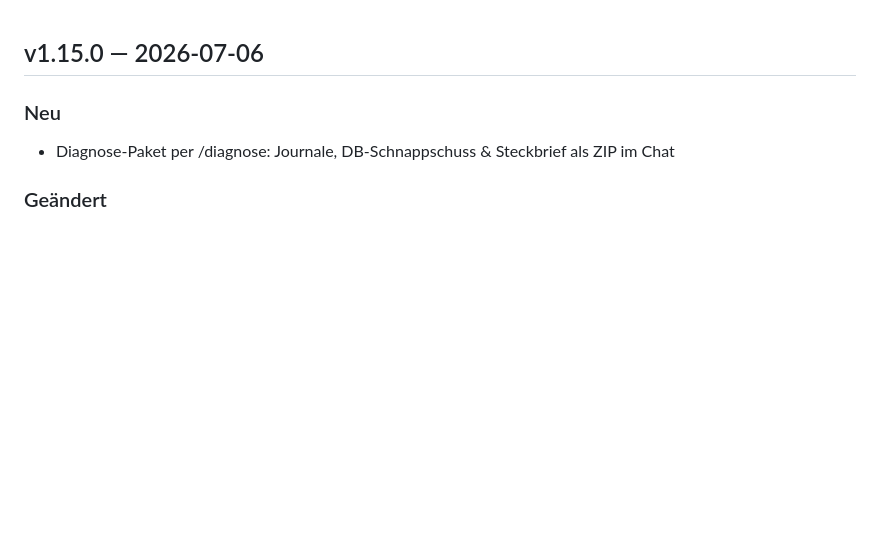
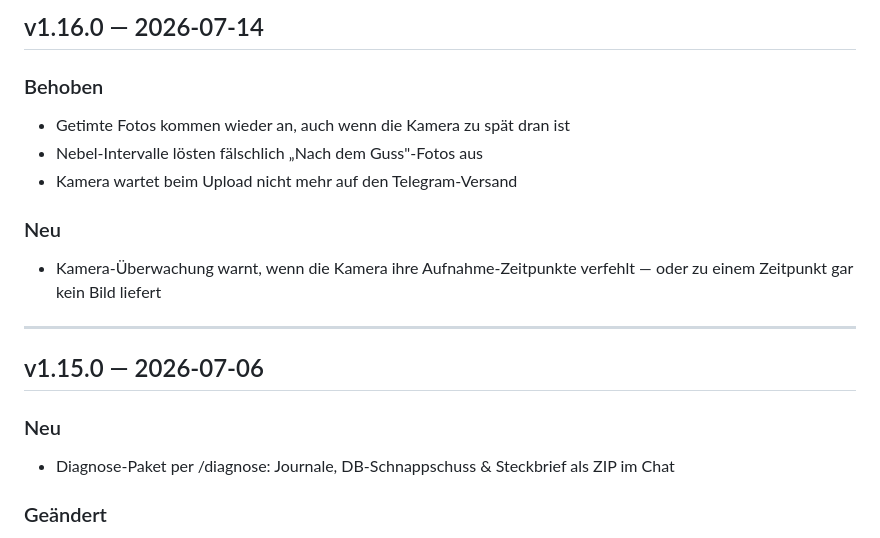
Before and after one commit to g41nxe/telegram-GartenBot, a Markdown page: CHANGELOG.md, the part around the change. Drawn GitHub-style; blank space fills up the shorter version.

Commit message:
chore: Release v1.16.0

```diff
--- a/CHANGELOG.md
+++ b/CHANGELOG.md
@@ -1,3 +1,15 @@
+## v1.16.0 — 2026-07-14
+
+### Behoben
+- Getimte Fotos kommen wieder an, auch wenn die Kamera zu spät dran ist
+- Nebel-Intervalle lösten fälschlich „Nach dem Guss"-Fotos aus
+- Kamera wartet beim Upload nicht mehr auf den Telegram-Versand
+
+### Neu
+- Kamera-Überwachung warnt, wenn die Kamera ihre Aufnahme-Zeitpunkte verfehlt — oder zu einem Zeitpunkt gar kein Bild liefert
+
+---
+
 ## v1.15.0 — 2026-07-06
 
 ### Neu
```
